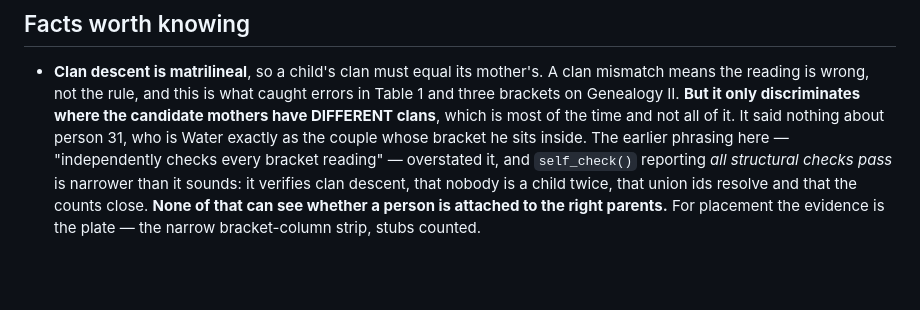
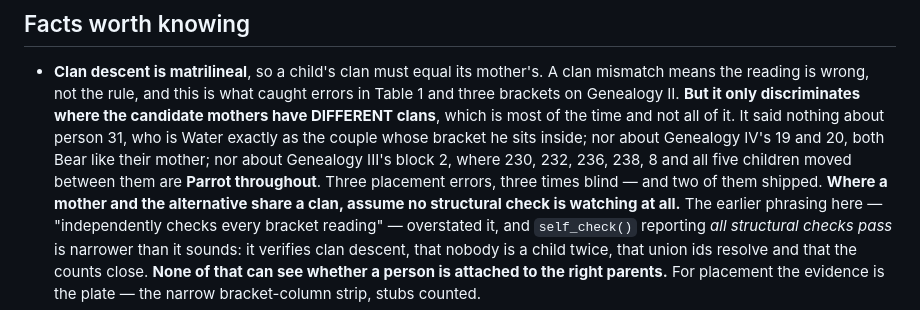
Before and after one commit to PuebloGenealogy/pueblogenealogy.github.io, a Markdown page: CLAUDE.md, the part around one of its changes. Drawn GitHub-style; blank space fills up the shorter version.

```diff
--- a/CLAUDE.md
+++ b/CLAUDE.md
@@ -1298,7 +1306,12 @@ to catch "58+59" links those too.
   caught errors in Table 1 and three brackets on Genealogy II.
   **But it only discriminates where the candidate mothers have DIFFERENT
   clans**, which is most of the time and not all of it. It said nothing about
-  person 31, who is Water exactly as the couple whose bracket he sits inside.
+  person 31, who is Water exactly as the couple whose bracket he sits inside;
+  nor about Genealogy IV's 19 and 20, both Bear like their mother; nor about
+  Genealogy III's block 2, where 230, 232, 236, 238, 8 and all five children
+  moved between them are **Parrot throughout**. Three placement errors, three
+  times blind — and two of them shipped. **Where a mother and the alternative
+  share a clan, assume no structural check is watching at all.**
   The earlier phrasing here — "independently checks every bracket reading" —
   overstated it, and `self_check()` reporting *all structural checks pass* is
   narrower than it sounds: it verifies clan descent, that nobody is a child
```
Also changed, not shown: other parts of CLAUDE.md (+68 -8 lines).
